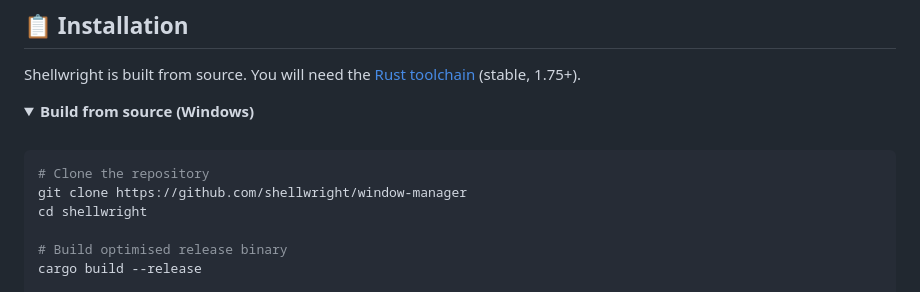
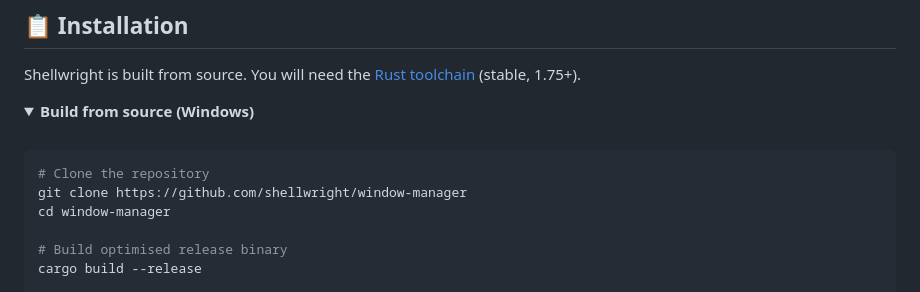
Before and after one commit to shellwright/window-manager, a Markdown page: README.md, the part around the change. Drawn GitHub-style.

````diff
--- a/README.md
+++ b/README.md
@@ -39,7 +39,7 @@ Shellwright is built from source. You will need the [Rust toolchain](https://rus
 ```powershell
 # Clone the repository
 git clone https://github.com/shellwright/window-manager
-cd shellwright
+cd window-manager
 
 # Build optimised release binary
 cargo build --release
````
